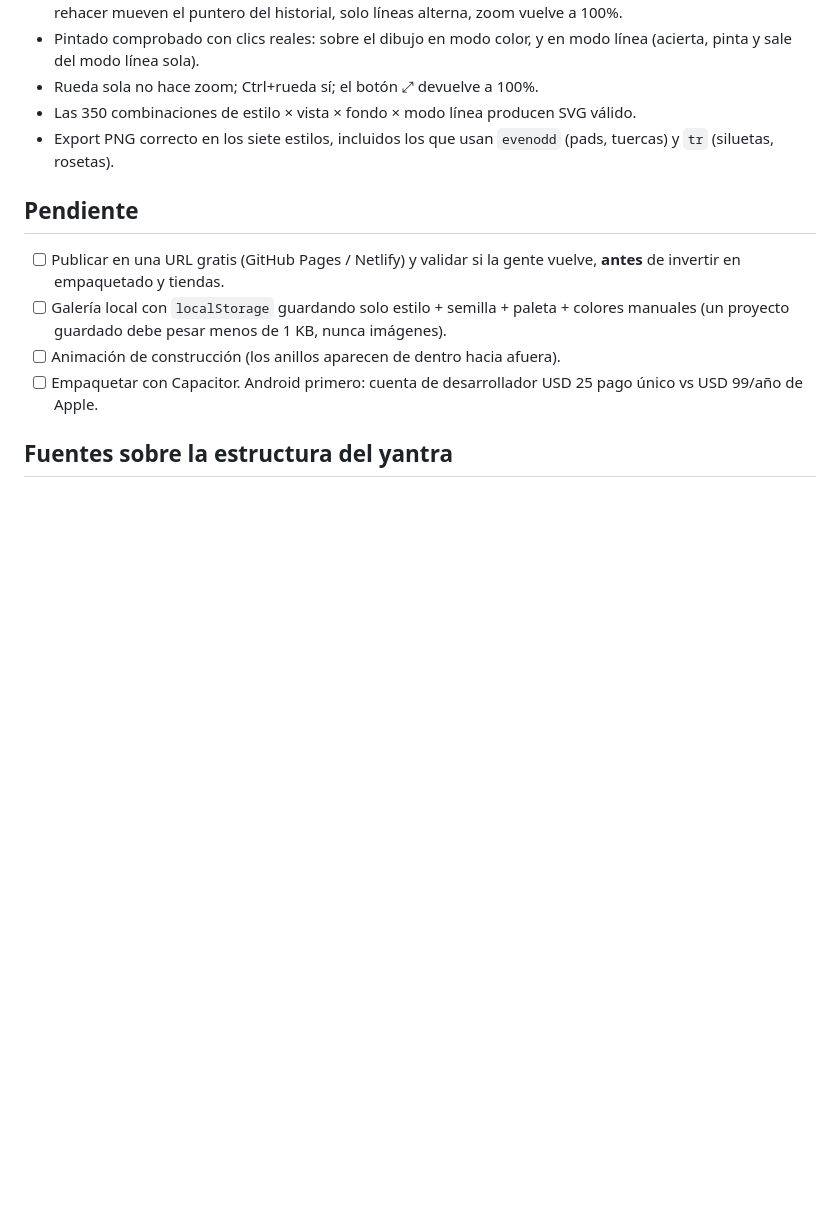
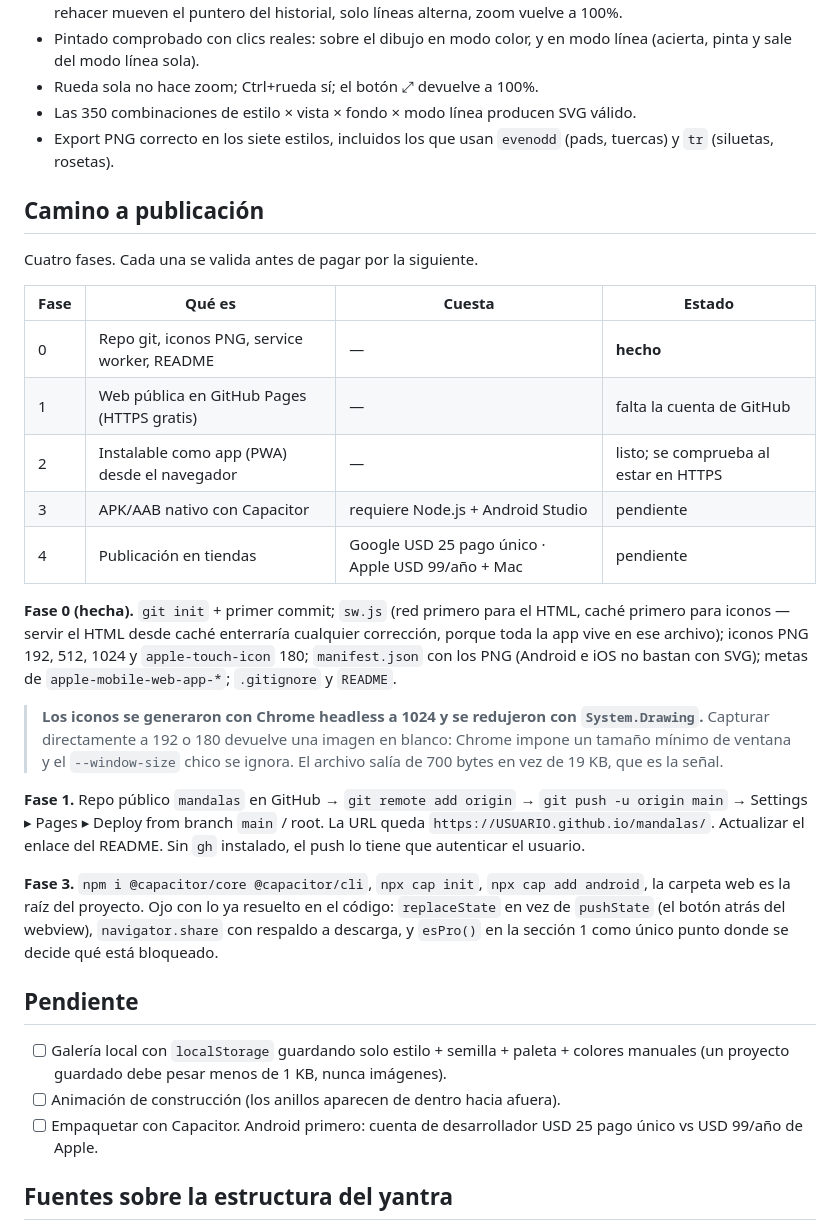
Before and after one commit to jpmc8op-coder/mandalas, a Markdown page: CLAUDE.md, the part around the change. Drawn GitHub-style; blank space fills up the shorter version.

Commit message:
Documentar el camino a publicacion en cuatro fases
Co-Authored-By: Claude Opus 5 <noreply@anthropic.com>

```diff
--- a/CLAUDE.md
+++ b/CLAUDE.md
@@ -759,10 +759,41 @@ probabilidad de banda vacía **baja** con el Detalle, que es lo que más se nota
 - Export PNG correcto en los siete estilos, incluidos los que usan `evenodd`
   (pads, tuercas) y `tr` (siluetas, rosetas).
 
+## Camino a publicación
+
+Cuatro fases. Cada una se valida antes de pagar por la siguiente.
+
+| Fase | Qué es | Cuesta | Estado |
+|---|---|---|---|
+| 0 | Repo git, iconos PNG, service worker, README | — | **hecho** |
+| 1 | Web pública en GitHub Pages (HTTPS gratis) | — | falta la cuenta de GitHub |
+| 2 | Instalable como app (PWA) desde el navegador | — | listo; se comprueba al estar en HTTPS |
+| 3 | APK/AAB nativo con Capacitor | requiere Node.js + Android Studio | pendiente |
+| 4 | Publicación en tiendas | Google USD 25 pago único · Apple USD 99/año + Mac | pendiente |
+
+**Fase 0 (hecha).** `git init` + primer commit; `sw.js` (red primero para el
+HTML, caché primero para iconos — servir el HTML desde caché enterraría
+cualquier corrección, porque toda la app vive en ese archivo); iconos PNG 192,
+512, 1024 y `apple-touch-icon` 180; `manifest.json` con los PNG (Android e iOS
+no bastan con SVG); metas de `apple-mobile-web-app-*`; `.gitignore` y `README`.
+
+> **Los iconos se generaron con Chrome headless a 1024 y se redujeron con
+> `System.Drawing`.** Capturar directamente a 192 o 180 devuelve una imagen en
+> blanco: Chrome impone un tamaño mínimo de ventana y el `--window-size` chico
+> se ignora. El archivo salía de 700 bytes en vez de 19 KB, que es la señal.
+
+**Fase 1.** Repo público `mandalas` en GitHub → `git remote add origin` →
+`git push -u origin main` → Settings ▸ Pages ▸ Deploy from branch `main` / root.
+La URL queda `https://USUARIO.github.io/mandalas/`. Actualizar el enlace del
+README. Sin `gh` instalado, el push lo tiene que autenticar el usuario.
+
+**Fase 3.** `npm i @capacitor/core @capacitor/cli`, `npx cap init`,
+`npx cap add android`, la carpeta web es la raíz del proyecto. Ojo con lo ya
+resuelto en el código: `replaceState` en vez de `pushState` (el botón atrás del
+webview), `navigator.share` con respaldo a descarga, y `esPro()` en la sección 1
+como único punto donde se decide qué está bloqueado.
+
 ## Pendiente
-
-- [ ] Publicar en una URL gratis (GitHub Pages / Netlify) y validar si la gente
-      vuelve, **antes** de invertir en empaquetado y tiendas.
 - [ ] Galería local con `localStorage` guardando solo estilo + semilla + paleta
       + colores manuales (un proyecto guardado debe pesar menos de 1 KB, nunca
       imágenes).
```
